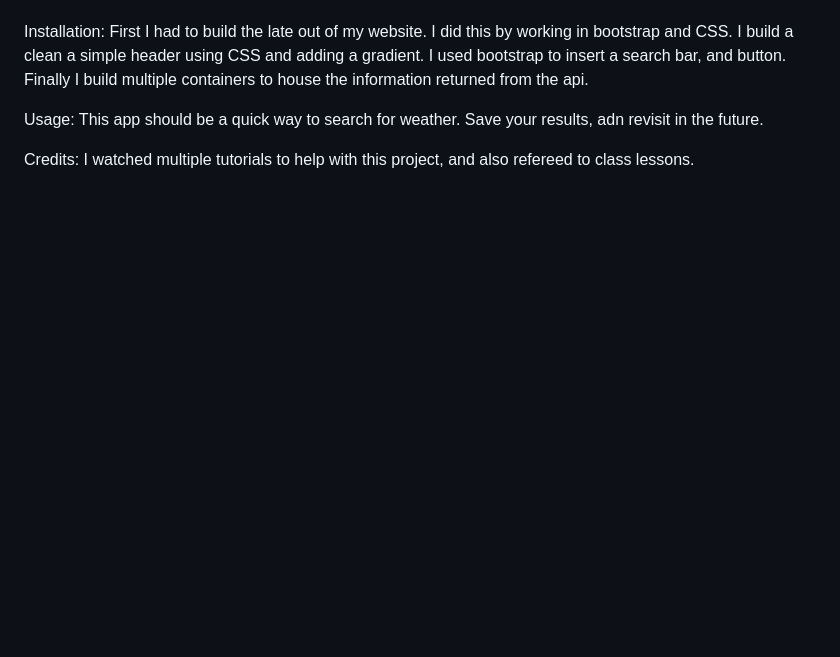
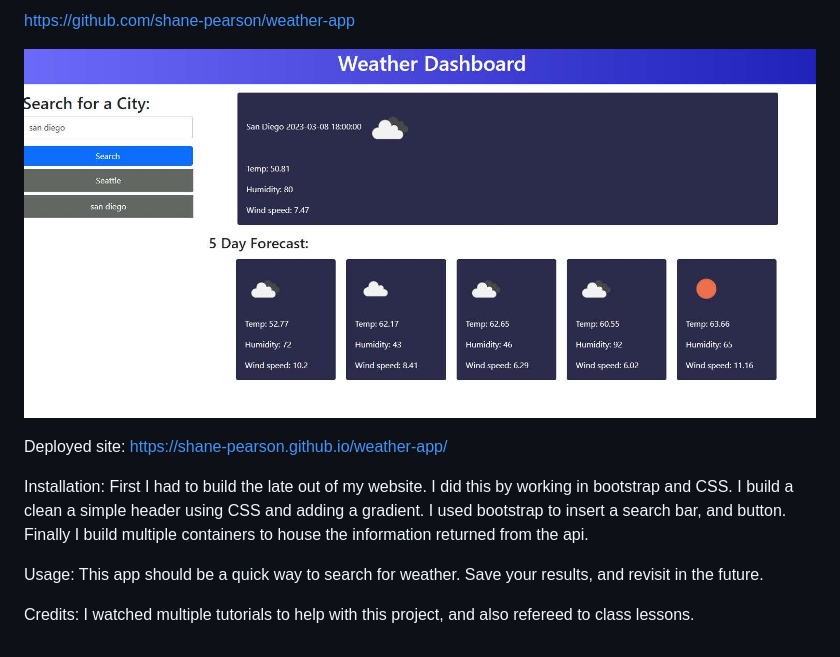
Before and after one commit to shane-pearson/weather-app, a Markdown page: README.md, the part around the change printed below. Rendered like a GitHub page; pictures changed too: assets/images/weatherapp.jpg (added); blank space fills up the shorter version.

```diff
--- a/README.md
+++ b/README.md
@@ -3,8 +2,12 @@ Description: The weather app has two major function. First a very easy and benef
 
-<!-- Deployed site: https://shane-pearson.github.io/password-generator/ -->
+https://github.com/shane-pearson/weather-app
+
+![Weather App](./assets/images/weatherapp.jpg)
+
+Deployed site: https://shane-pearson.github.io/weather-app/
 
 Installation: First I had to build the late out of my website. I did this by working in bootstrap and CSS. I build a clean a simple header using CSS and adding a gradient. I used bootstrap to insert a search bar, and button. Finally I build multiple containers to house the information returned from the api.
 
-Usage: This app should be a quick way to search for weather. Save your results, adn revisit in the future.
+Usage: This app should be a quick way to search for weather. Save your results, and revisit in the future.
 
 Credits: I watched multiple tutorials to help with this project, and also refereed to class lessons.
```
Also changed, not shown: other parts of README.md (+0 -1 lines), 3 other files.
